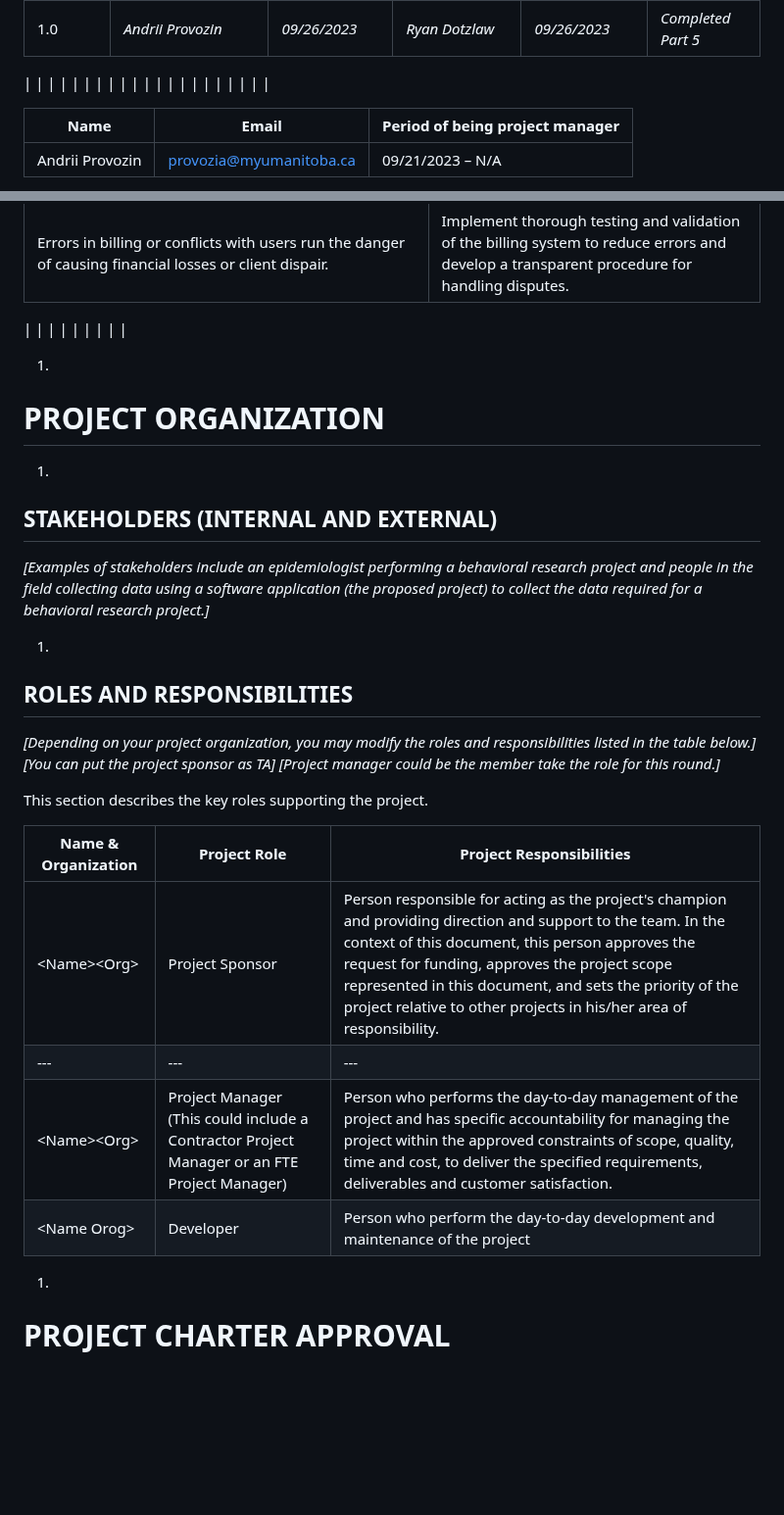
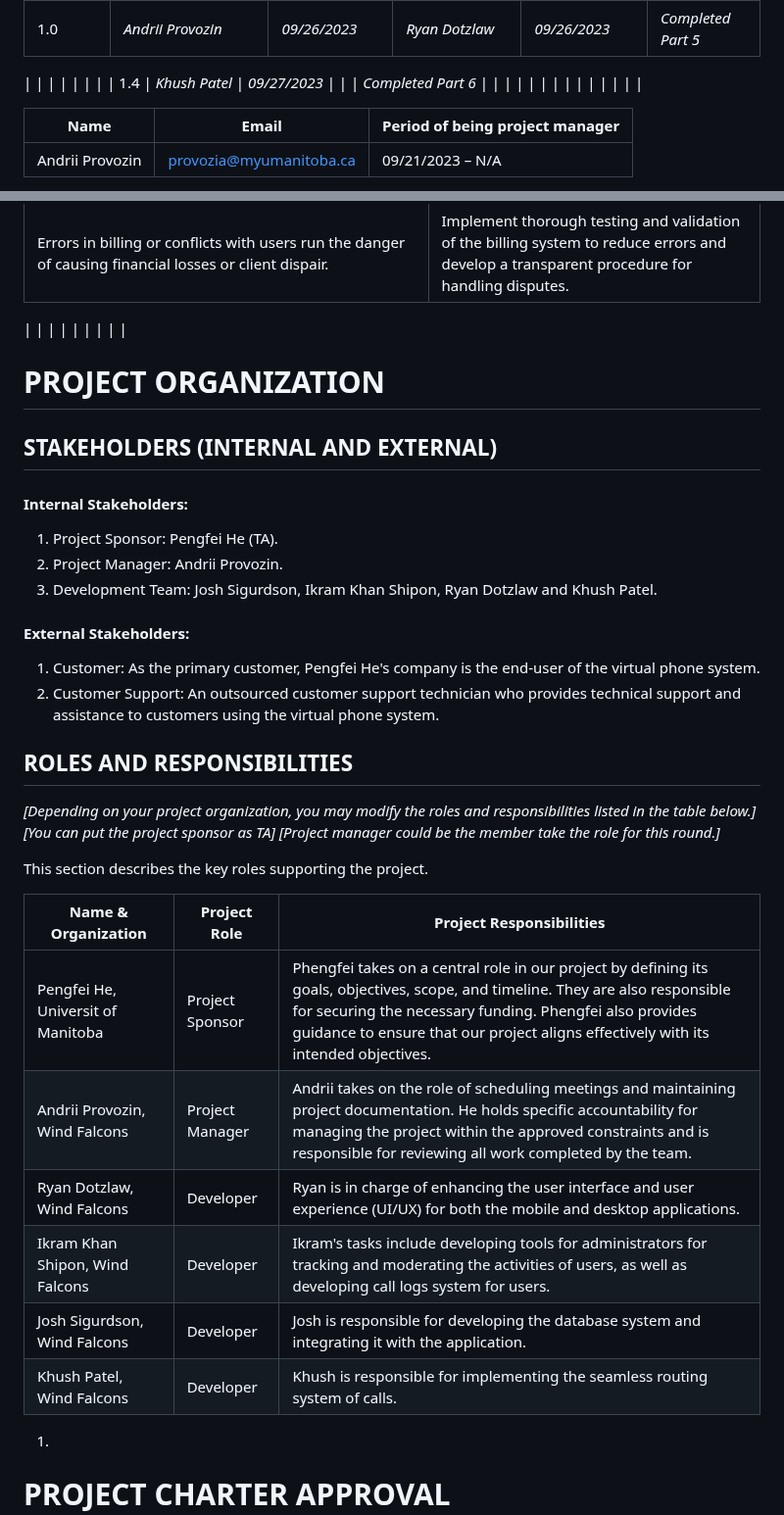
Before and after one commit to Developik/comp4050, a Markdown page: Project_Charter.md, 2 parts joined by grey strips. Shown at 98% size. Rendered like a GitHub page; blank space fills up the shorter version.

Commit message:
Documented Project Organization.

```diff
--- a/Project_Charter.md
+++ b/Project_Charter.md
@@ -22,7 +22,7 @@ _[Provide information on how the development and distribution of the Project Cha
  |
  |
  |
-|
+| 1.4 | _Khush Patel_ | _09/27/2023_ |  | | _Completed Part 6_ |
  |
  |
  |
@@ -232,15 +232,23 @@ _[Example: The risk of accessibility or unavailability of public health partners
  |
  |
 
-1.
+
 # PROJECT ORGANIZATION
 
-  1.
 ## STAKEHOLDERS (INTERNAL AND EXTERNAL)
 
-_[Examples of stakeholders include an epidemiologist performing a behavioral research project and people in the field collecting data using a software application (the proposed project) to collect the data required for a behavioral research project.]_
 
-  1.
+
+#### Internal Stakeholders:
+  1. Project Sponsor: Pengfei He (TA).
+  2. Project Manager: Andrii Provozin.
+  3. Development Team: Josh Sigurdson, Ikram Khan Shipon, Ryan Dotzlaw and Khush Patel.
+
+#### External Stakeholders:
+  1. Customer: As the primary customer, Pengfei He's company is the end-user of the virtual phone system.
+  2. Customer Support: An outsourced customer support technician who provides technical support and assistance to customers using the virtual phone system.
+
+
 ## ROLES AND RESPONSIBILITIES
 
 _[Depending on your project organization, you may modify the roles and responsibilities listed in the table below.] [You can put the project sponsor as TA] [Project manager could be the member take the role for this round.]_
@@ -249,10 +257,12 @@ This section describes the key roles supporting the project.
 
 | **Name & Organization** | **Project Role** | **Project Responsibilities** |
 | --- | --- | --- |
-| \<Name\>\<Org\> | Project Sponsor | Person responsible for acting as the project's champion and providing direction and support to the team. In the context of this document, this person approves the request for funding, approves the project scope represented in this document, and sets the priority of the project relative to other projects in his/her area of responsibility. |
-| --- | --- | --- |
-| \<Name\>\<Org\> | Project Manager (This could include a Contractor Project Manager or an FTE Project Manager) | Person who performs the day-to-day management of the project and has specific accountability for managing the project within the approved constraints of scope, quality, time and cost, to deliver the specified requirements, deliverables and customer satisfaction. |
-| \<Name Orog\> | Developer | Person who perform the day-to-day development and maintenance of the project |
+| Pengfei He, Universit of Manitoba | Project Sponsor | Phengfei takes on a central role in our project by defining its goals, objectives, scope, and timeline. They are also responsible for securing the necessary funding. Phengfei also provides guidance to ensure that our project aligns effectively with its intended objectives.|
+| Andrii Provozin, Wind Falcons | Project Manager | Andrii takes on the role of scheduling meetings and maintaining project documentation. He holds specific accountability for managing the project within the approved constraints and is responsible for reviewing all work completed by the team. |
+| Ryan Dotzlaw, Wind Falcons  | Developer | Ryan is in charge of enhancing the user interface and user experience (UI/UX) for both the mobile and desktop applications.|
+| Ikram Khan Shipon, Wind Falcons | Developer | Ikram's tasks include developing tools for administrators for tracking and moderating the activities of users, as well as developing call logs system for users.  |
+| Josh Sigurdson, Wind Falcons | Developer | Josh is responsible for developing the database system and integrating it with the application.  |
+| Khush Patel, Wind Falcons | Developer | Khush is responsible for implementing the seamless routing system of calls. |
 
 1.
 # PROJECT CHARTER APPROVAL
```
